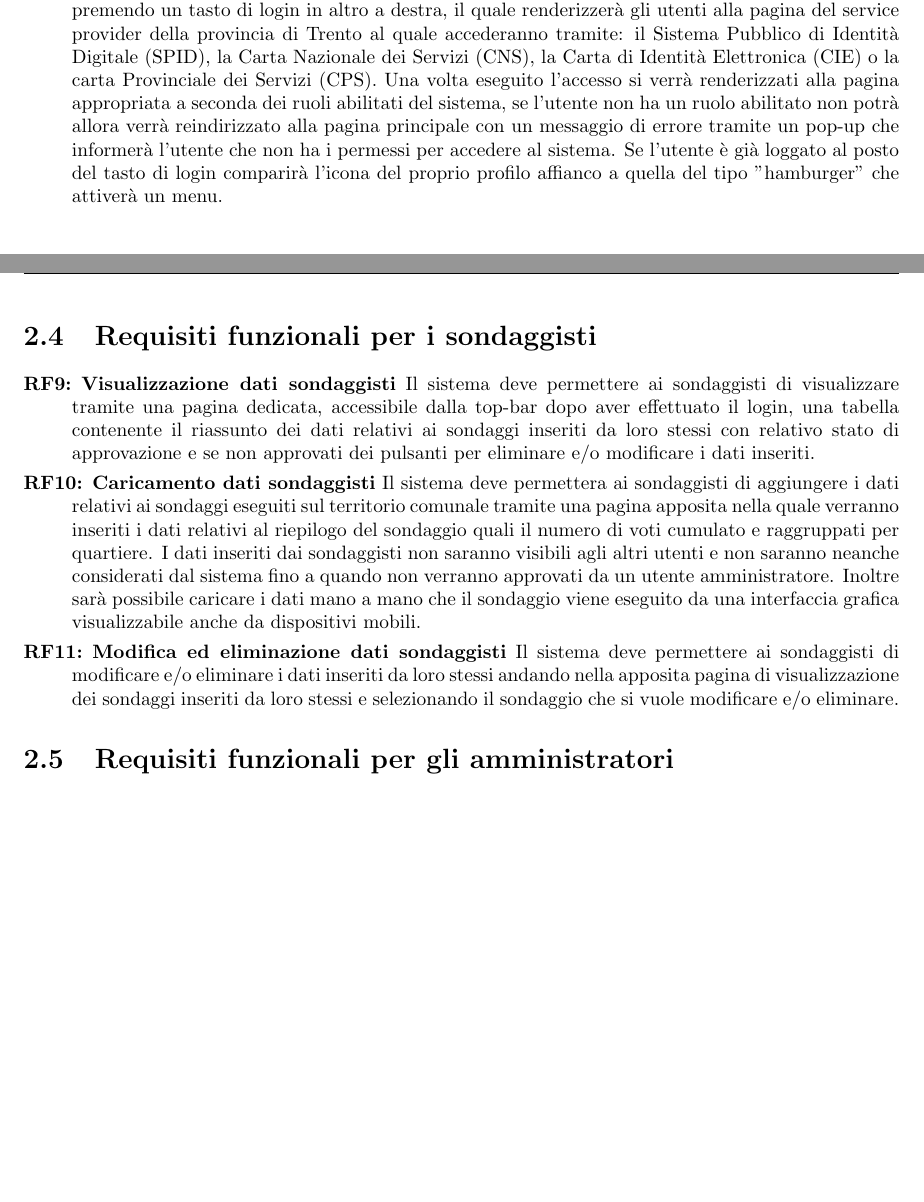
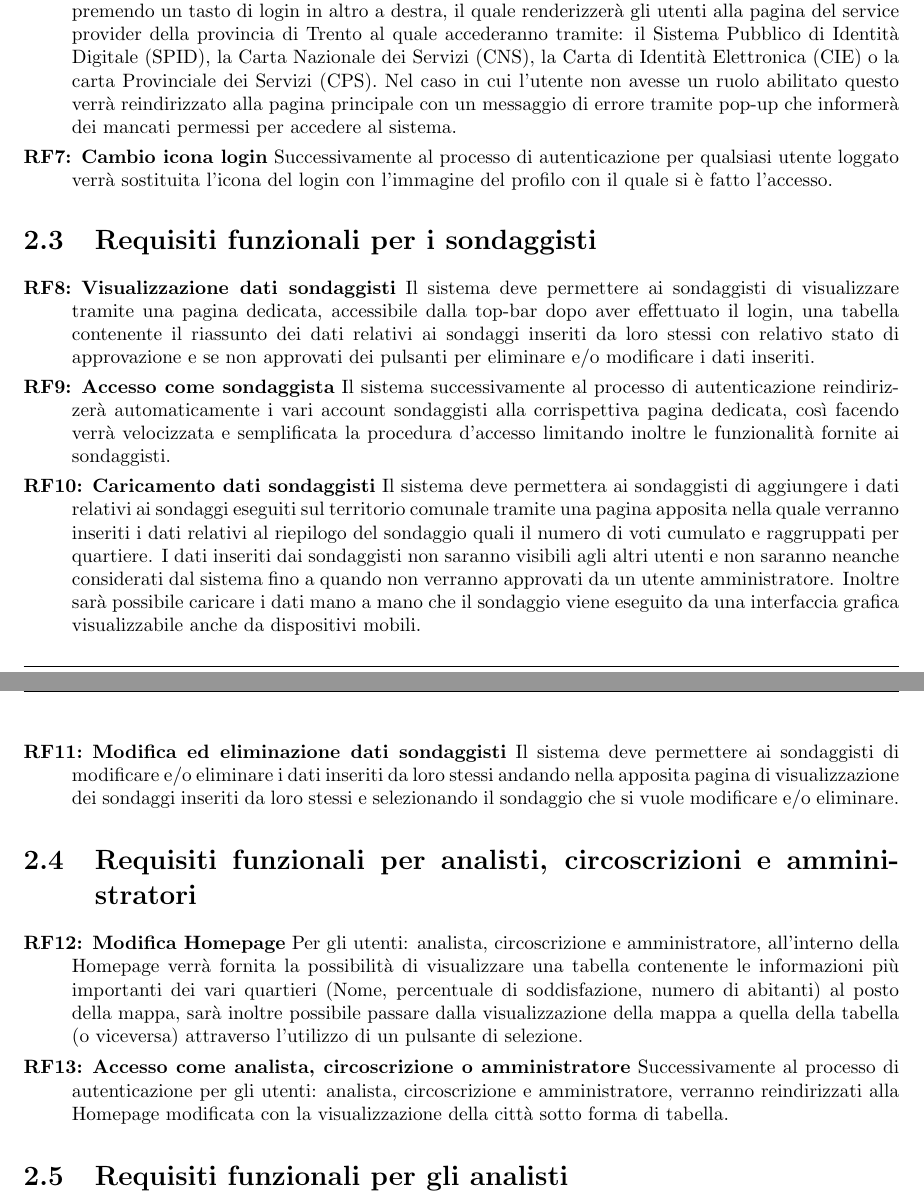
Before and after one commit to lucafano04/progettoIngenieriaSoftware, a LaTeX document (deliverable/D1/main.tex, which reads deliverable/D1/chapters/02-requisitiFunzionali.tex): two parts of pages 7 and 8 of 15 before the commit and two parts of pages 7 and 8 of 16 after it, joined at a grey line, cut so that both start at the same text, the shorter picture padded with empty space. Compiled offline with pdfLaTeX.

Commit message:
Modifica, aggiunta e spostamenti di diversi RF

```diff
--- a/deliverable/D1/chapters/02-requisitiFunzionali.tex
+++ b/deliverable/D1/chapters/02-requisitiFunzionali.tex
@@ -9,18 +9,25 @@ cd\chapter{Requisiti Funzionali}
         \end{rfList}
     \section{Requisiti funzionali per tutti gli utenti loggati}
         \begin{rfList}
-            \rfItem \textbf{Autenticazione} Il sistema deve permettere a tutti gli utenti loggati di accedere al loro account premendo un tasto di login in altro a destra, il quale renderizzerà gli utenti alla pagina del service provider della provincia di Trento al quale accederanno tramite: il Sistema Pubblico di Identità Digitale (SPID), la Carta Nazionale dei Servizi (CNS), la Carta di Identità Elettronica (CIE) o la carta Provinciale dei Servizi (CPS). Una volta eseguito l'accesso si verrà renderizzati alla pagina appropriata a seconda dei ruoli abilitati del sistema, se l'utente non ha un ruolo abilitato non potrà allora verrà reindirizzato alla pagina principale con un messaggio di errore tramite un pop-up che informerà l'utente che non ha i permessi per accedere al sistema. Se l'utente è già loggato al posto del tasto di login comparirà l'icona del proprio profilo affianco a quella del tipo "hamburger" che attiverà un menu.
+            \rfItem \textbf{Autenticazione} Il sistema deve permettere a tutti gli utenti loggati di accedere al loro account premendo un tasto di login in altro a destra, il quale renderizzerà gli utenti alla pagina del service provider della provincia di Trento al quale accederanno tramite: il Sistema Pubblico di Identità Digitale (SPID), la Carta Nazionale dei Servizi (CNS), la Carta di Identità Elettronica (CIE) o la carta Provinciale dei Servizi (CPS). Nel caso in cui l'utente non avesse un ruolo abilitato questo verrà reindirizzato alla pagina principale con un messaggio di errore tramite pop-up che informerà dei mancati permessi per accedere al sistema.
+            \rfItem \textbf{Cambio icona login} Successivamente al processo di autenticazione per qualsiasi utente loggato verrà sostituita l'icona del login con l'immagine del profilo con il quale si è fatto l'accesso.
+        \end{rfList}
+    \section{Requisiti funzionali per i sondaggisti}
+        \begin{rfList}
+            \rfItem \textbf{Visualizzazione dati sondaggisti} Il sistema deve permettere ai sondaggisti di visualizzare tramite una pagina dedicata, accessibile dalla top-bar dopo aver effettuato il login, una tabella contenente il riassunto dei dati relativi ai sondaggi inseriti da loro stessi con relativo stato di approvazione e se non approvati dei pulsanti per eliminare e/o modificare i dati inseriti.
+            \rfItem \textbf{Accesso come sondaggista} Il sistema successivamente al processo di autenticazione reindirizzerà automaticamente i vari account sondaggisti alla corrispettiva pagina dedicata, così facendo verrà velocizzata e semplificata la procedura d'accesso limitando inoltre le funzionalità fornite ai sondaggisti.
+            \rfItem \textbf{Caricamento dati sondaggisti} Il sistema deve permettera ai sondaggisti di aggiungere i dati relativi ai sondaggi eseguiti sul territorio comunale tramite una pagina apposita nella quale verranno inseriti i dati relativi al riepilogo del sondaggio quali il numero di voti cumulato e raggruppati per quartiere. I dati inseriti dai sondaggisti non saranno visibili agli altri utenti e non saranno neanche considerati dal sistema fino a quando non verranno approvati da un utente amministratore. Inoltre sarà possibile caricare i dati mano a mano che il sondaggio viene eseguito da una interfaccia grafica visualizzabile anche da dispositivi mobili.
+            \rfItem \textbf{Modifica ed eliminazione dati sondaggisti} Il sistema deve permettere ai sondaggisti di modificare e/o eliminare i dati inseriti da loro stessi andando nella apposita pagina di visualizzazione dei sondaggi inseriti da loro stessi e selezionando il sondaggio che si vuole modificare e/o eliminare.
+        \end{rfList}
+    \section{Requisiti funzionali per analisti, circoscrizioni e amministratori}
+        \begin{rfList}
+            \rfItem \textbf{Modifica Homepage} Per gli utenti: analista, circoscrizione e amministratore, all'interno della Homepage verrà fornita la possibilità di visualizzare una tabella contenente le informazioni più importanti dei vari quartieri (Nome, percentuale di soddisfazione, numero di abitanti) al posto della mappa, sarà inoltre possibile passare dalla visualizzazione della mappa a quella della tabella (o viceversa) attraverso l'utilizzo di un pulsante di selezione.
+            \rfItem \textbf{Accesso come analista, circoscrizione o amministratore} Successivamente al processo di autenticazione per gli utenti: analista, circoscrizione e amministratore, verranno reindirizzati alla Homepage modificata con la visualizzazione della città sotto forma di tabella.
         \end{rfList}
     \section{Requisiti funzionali per gli analisti}
         \begin{rfList}
             \rfItem \textbf{Visualizzazione Analisti Database} Il sistema deve permettere agli analisti la possibilità di visualizzare tutti i dati presenti nella base di dati, questo tramite apposite tabelle accessibili. Le tabelle saranno accessibili tramite link resi disponibili nella top-bar dopo che l'utente ha eseguito il login. Per ogni tabella, riguardante i dati, l'analista potrà decidere di filtrare e/o orinare la tabella per uno o più campi, alcuni campi potrebbero non essere filtrabili e/o ordinabili. La tabella visualizzata sarà suddivisa in pagine con un numero di righe predefinite ma modificabile.
             \rfItem \textbf{Visualizzazione Analisti Storico} Il sistema deve permettere agli analisti di visualizzare degli storici riassuntivi tramite grafici dinamici i quali potranno essere filtrati per data di acquisizione del dato visualizzato. Il sistema permetterà inoltre di confrontare due quartieri selezionati dall'analista, mostrando l'andamento del dato selezionato nel tempo, tramite due serie sullo stesso grafico. Il sistema permetterà inoltre di confrontare due dati diversi di uno stesso quartiere, mostrando l'andamento dei due dati nel tempo, tramite due serie sullo stesso grafico.
-        \end{rfList}
-    \section{Requisiti funzionali per i sondaggisti}
-        \begin{rfList}
-            \rfItem \textbf{Visualizzazione dati sondaggisti} Il sistema deve permettere ai sondaggisti di visualizzare tramite una pagina dedicata, accessibile dalla top-bar dopo aver effettuato il login, una tabella contenente il riassunto dei dati relativi ai sondaggi inseriti da loro stessi con relativo stato di approvazione e se non approvati dei pulsanti per eliminare e/o modificare i dati inseriti.
-            \rfItem \textbf{Caricamento dati sondaggisti} Il sistema deve permettera ai sondaggisti di aggiungere i dati relativi ai sondaggi eseguiti sul territorio comunale tramite una pagina apposita nella quale verranno inseriti i dati relativi al riepilogo del sondaggio quali il numero di voti cumulato e raggruppati per quartiere. I dati inseriti dai sondaggisti non saranno visibili agli altri utenti e non saranno neanche considerati dal sistema fino a quando non verranno approvati da un utente amministratore. Inoltre sarà possibile caricare i dati mano a mano che il sondaggio viene eseguito da una interfaccia grafica visualizzabile anche da dispositivi mobili.
-            \rfItem \textbf{Modifica ed eliminazione dati sondaggisti} Il sistema deve permettere ai sondaggisti di modificare e/o eliminare i dati inseriti da loro stessi andando nella apposita pagina di visualizzazione dei sondaggi inseriti da loro stessi e selezionando il sondaggio che si vuole modificare e/o eliminare.
         \end{rfList}
     \section{Requisiti funzionali per gli amministratori}
         \begin{rfList}
```
